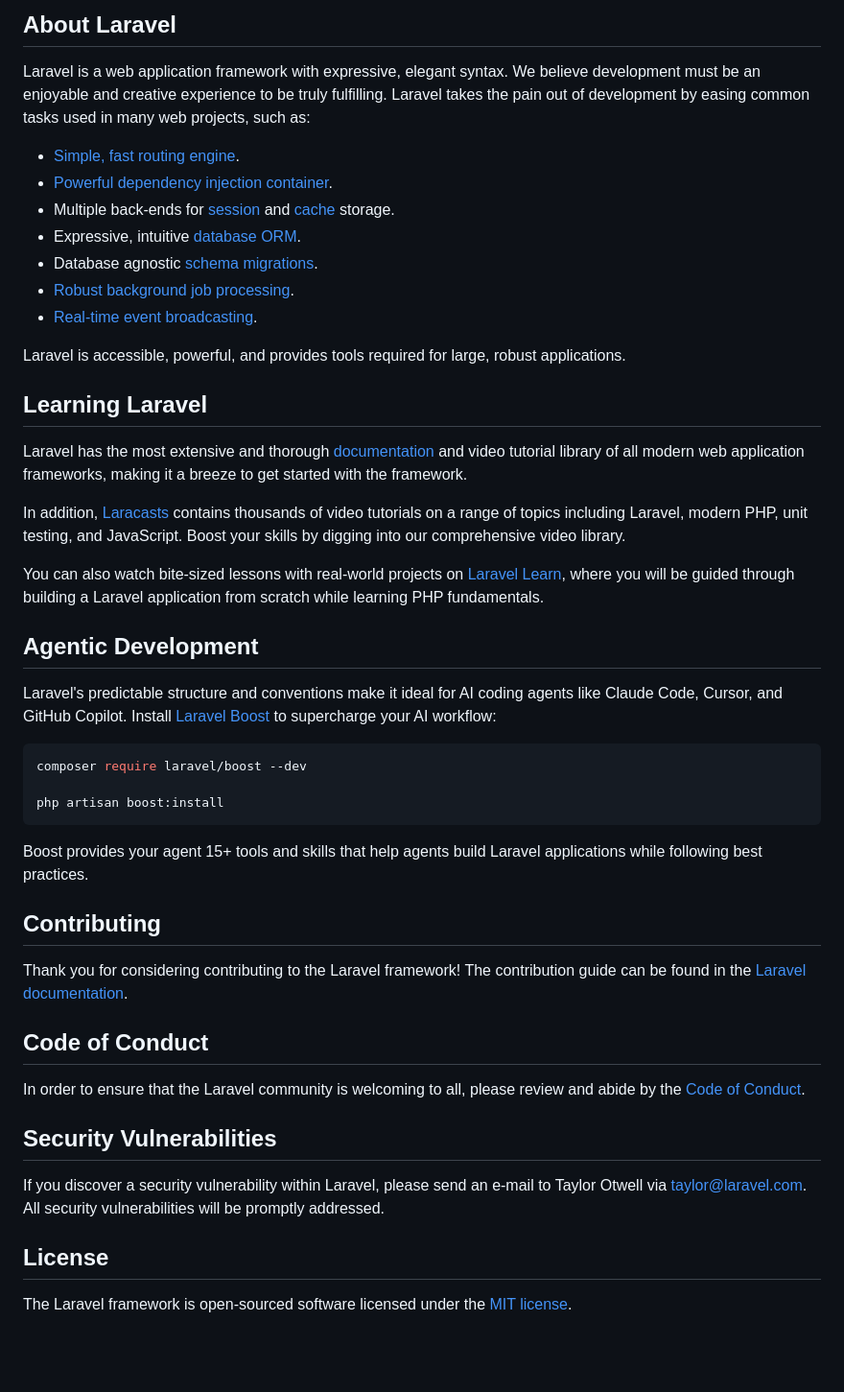
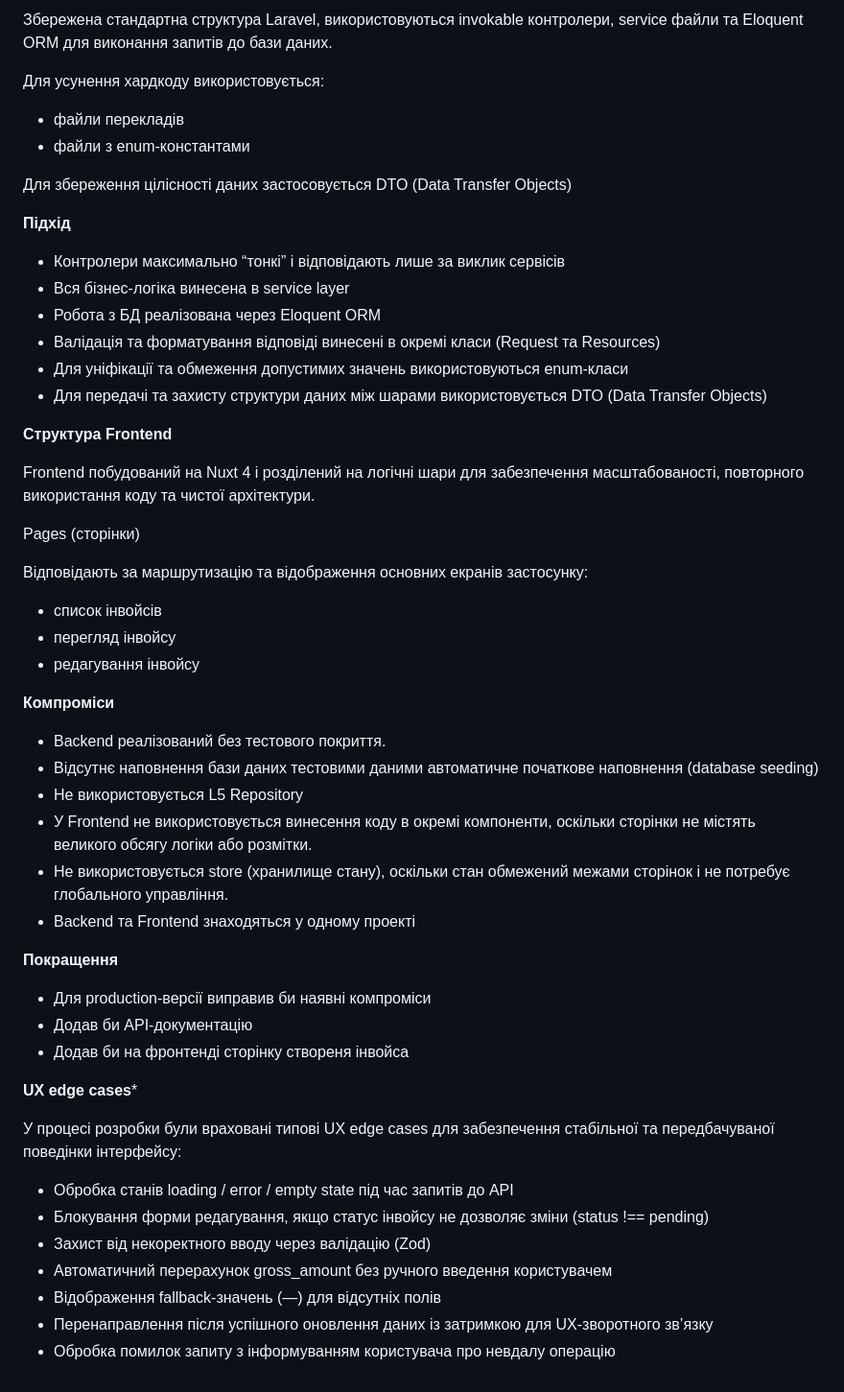
Before and after one commit to Luke1048/invoices-test, a Markdown page: README.md, the part around one of its changes. Shown at 96% size. GitHub-like rendering; blank space fills up the shorter version.

````diff
--- a/README.md
+++ b/README.md
@@ -9,50 +4,54 @@
 
-## About Laravel
+Збережена стандартна структура Laravel, використовуються invokable контролери, service файли та Eloquent ORM для виконання запитів до бази даних.
 
-Laravel is a web application framework with expressive, elegant syntax. We believe development must be an enjoyable and creative experience to be truly fulfilling. Laravel takes the pain out of development by easing common tasks used in many web projects, such as:
+Для усунення хардкоду використовується:
+* файли перекладів
+* файли з enum-константами
 
-- [Simple, fast routing engine](https://laravel.com/docs/routing).
-- [Powerful dependency injection container](https://laravel.com/docs/container).
-- Multiple back-ends for [session](https://laravel.com/docs/session) and [cache](https://laravel.com/docs/cache) storage.
-- Expressive, intuitive [database ORM](https://laravel.com/docs/eloquent).
-- Database agnostic [schema migrations](https://laravel.com/docs/migrations).
-- [Robust background job processing](https://laravel.com/docs/queues).
-- [Real-time event broadcasting](https://laravel.com/docs/broadcasting).
+Для збереження цілісності даних застосовується DTO (Data Transfer Objects)
 
-Laravel is accessible, powerful, and provides tools required for large, robust applications.
+**Підхід**
+* Контролери максимально “тонкі” і відповідають лише за виклик сервісів
+* Вся бізнес-логіка винесена в service layer
+* Робота з БД реалізована через Eloquent ORM
+* Валідація та форматування відповіді винесені в окремі класи (Request та Resources)
+* Для уніфікації та обмеження допустимих значень використовуються enum-класи
+* Для передачі та захисту структури даних між шарами використовується DTO (Data Transfer Objects)
 
-## Learning Laravel
+**Структура Frontend**
 
-Laravel has the most extensive and thorough [documentation](https://laravel.com/docs) and video tutorial library of all modern web application frameworks, making it a breeze to get started with the framework.
+Frontend побудований на Nuxt 4 і розділений на логічні шари для забезпечення масштабованості, повторного використання коду та чистої архітектури.
 
-In addition, [Laracasts](https://laracasts.com) contains thousands of video tutorials on a range of topics including Laravel, modern PHP, unit testing, and JavaScript. Boost your skills by digging into our comprehensive video library.
+Pages (сторінки)
 
-You can also watch bite-sized lessons with real-world projects on [Laravel Learn](https://laravel.com/learn), where you will be guided through building a Laravel application from scratch while learning PHP fundamentals.
+Відповідають за маршрутизацію та відображення основних екранів застосунку:
+* список інвойсів
+* перегляд інвойсу
+* редагування інвойсу
 
-## Agentic Development
+**Компроміси**
 
-Laravel's predictable structure and conventions make it ideal for AI coding agents like Claude Code, Cursor, and GitHub Copilot. Install [Laravel Boost](https://laravel.com/docs/ai) to supercharge your AI workflow:
+* Backend реалізований без тестового покриття.
+* Відсутнє наповнення бази даних тестовими даними автоматичне початкове наповнення (database seeding)
+* Не використовується L5 Repository
+* У Frontend не використовується винесення коду в окремі компоненти, оскільки сторінки не містять великого обсягу логіки або розмітки.
+* Не використовується store (хранилище стану), оскільки стан обмежений межами сторінок і не потребує глобального управління.
+* Backend та Frontend знаходяться у одному проекті
 
-```bash
-composer require laravel/boost --dev
+**Покращення**
 
-php artisan boost:install
-```
+* Для production-версії виправив би наявні компроміси
+* Додав би API-документацію
+* Додав би на фронтенді сторінку створеня інвойса
 
-Boost provides your agent 15+ tools and skills that help agents build Laravel applications while following best practices.
+**UX edge cases***
 
-## Contributing
+У процесі розробки були враховані типові UX edge cases для забезпечення стабільної та передбачуваної поведінки інтерфейсу:
 
-Thank you for considering contributing to the Laravel framework! The contribution guide can be found in the [Laravel documentation](https://laravel.com/docs/contributions).
-
-## Code of Conduct
-
-In order to ensure that the Laravel community is welcoming to all, please review and abide by the [Code of Conduct](https://laravel.com/docs/contributions#code-of-conduct).
-
-## Security Vulnerabilities
-
-If you discover a security vulnerability within Laravel, please send an e-mail to Taylor Otwell via [taylor@laravel.com](mailto:taylor@laravel.com). All security vulnerabilities will be promptly addressed.
-
-## License
-
-The Laravel framework is open-sourced software licensed under the [MIT license](https://opensource.org/licenses/MIT).
+* Обробка станів loading / error / empty state під час запитів до API
+* Блокування форми редагування, якщо статус інвойсу не дозволяє зміни (status !== pending)
+* Захист від некоректного вводу через валідацію (Zod)
+* Автоматичний перерахунок gross_amount без ручного введення користувачем
+* Відображення fallback-значень (—) для відсутніх полів
+* Перенаправлення після успішного оновлення даних із затримкою для UX-зворотного зв’язку
+* Обробка помилок запиту з інформуванням користувача про невдалу операцію
````
Also changed, not shown: other parts of README.md (+2 -7 lines).
